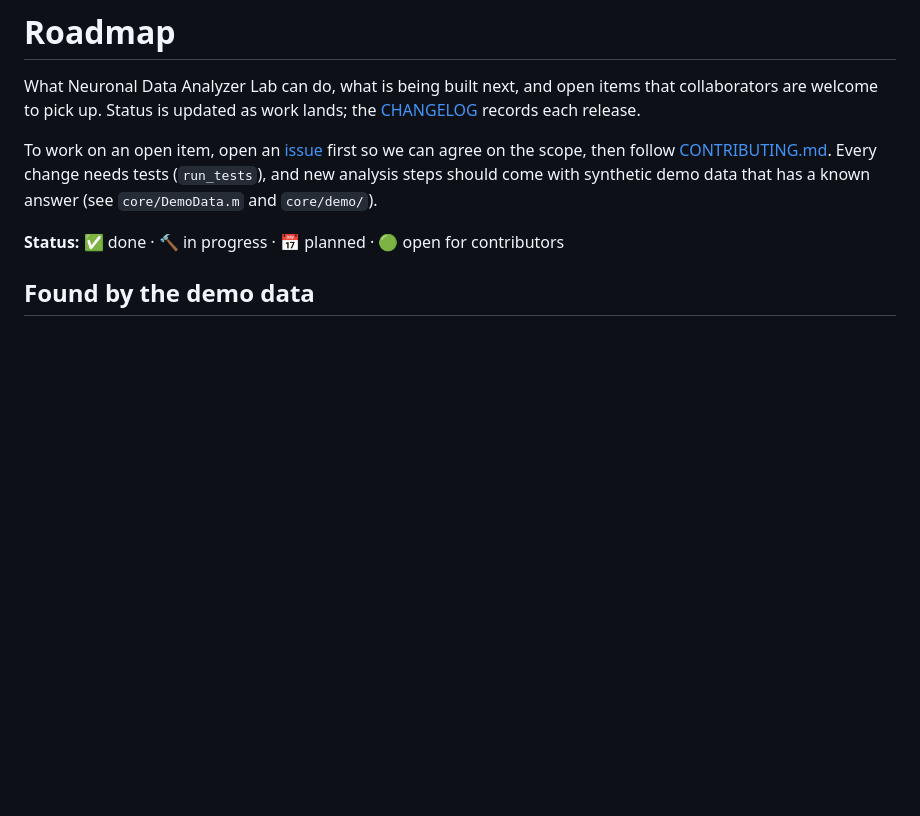
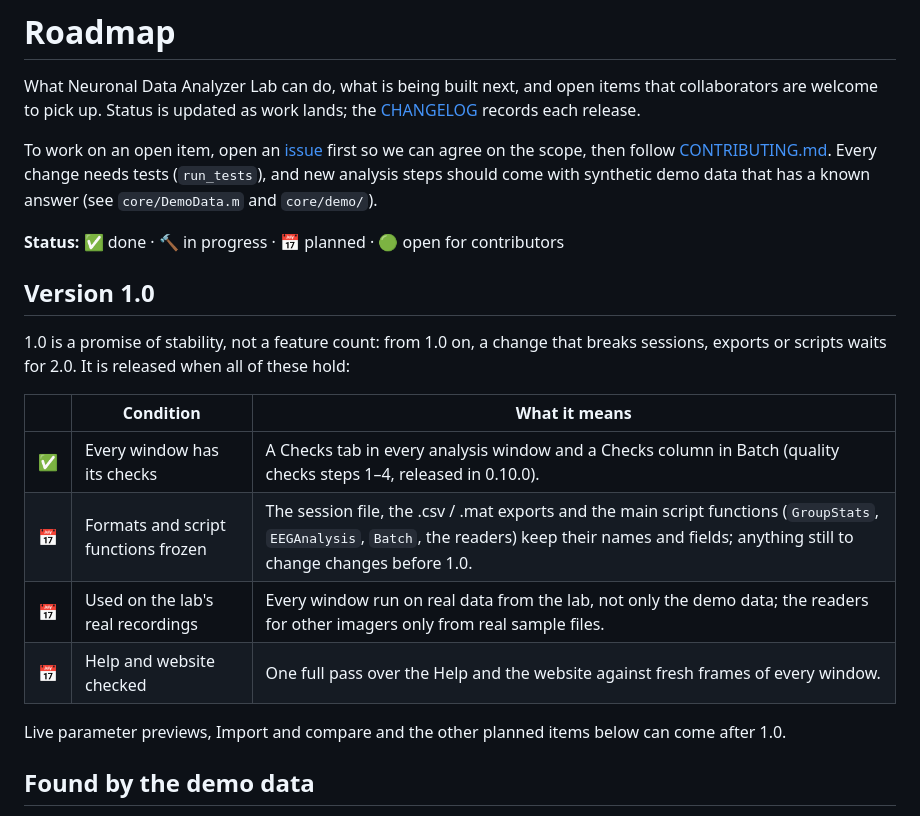
Before and after one commit to alesuarez92/NeuronalDataAnalyzerLab, a Markdown page: ROADMAP.md, the part around one of its changes. GitHub-like rendering; blank space fills up the shorter version.

Commit message:
ROADMAP: what 1.0 means
A Version 1.0 section: every window with its checks (done in 0.10.0),
the session, export and script formats frozen, the tool used on the
lab's real recordings, one pass over the Help and website. Quality
checks marked done. CHANGELOG 0.10.0 line.

```diff
--- a/ROADMAP.md
+++ b/ROADMAP.md
@@ -10,6 +10,22 @@ Every change needs tests (`run_tests`), and new analysis steps should come with
 synthetic demo data that has a known answer (see `core/DemoData.m` and `core/demo/`).
 
 **Status:** ✅ done · 🔨 in progress · 📅 planned · 🟢 open for contributors
+
+## Version 1.0
+
+1.0 is a promise of stability, not a feature count: from 1.0 on, a change
+that breaks sessions, exports or scripts waits for 2.0. It is released when
+all of these hold:
+
+| | Condition | What it means |
+|---|---|---|
+| ✅ | Every window has its checks | A Checks tab in every analysis window and a Checks column in Batch (quality checks steps 1–4, released in 0.10.0). |
+| 📅 | Formats and script functions frozen | The session file, the .csv / .mat exports and the main script functions (`GroupStats`, `EEGAnalysis`, `Batch`, the readers) keep their names and fields; anything still to change changes before 1.0. |
+| 📅 | Used on the lab's real recordings | Every window run on real data from the lab, not only the demo data; the readers for other imagers only from real sample files. |
+| 📅 | Help and website checked | One full pass over the Help and the website against fresh frames of every window. |
+
+Live parameter previews, Import and compare and the other planned items
+below can come after 1.0.
 
 ## Found by the demo data
 
```
Also changed, not shown: other parts of ROADMAP.md (+1 -1 lines), CHANGELOG.md (+3 -0 lines).
